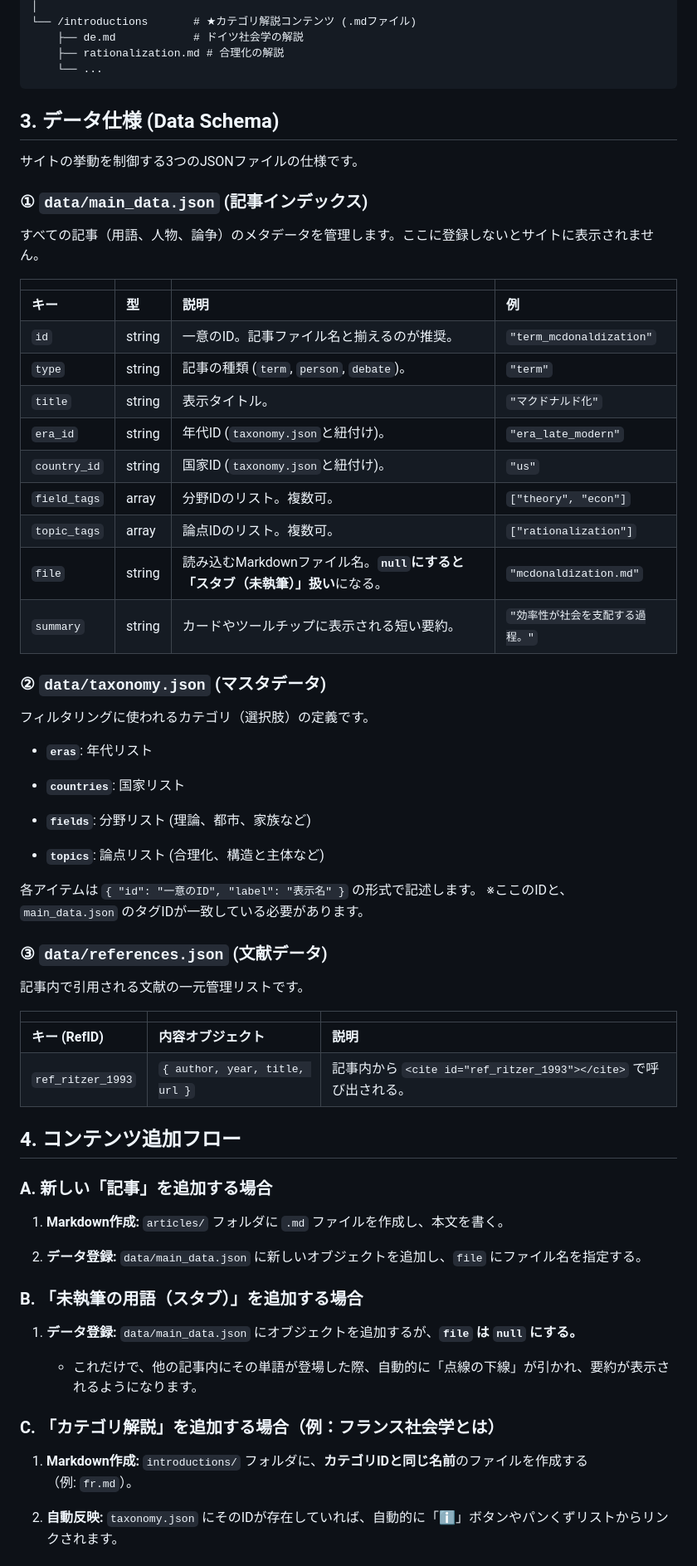
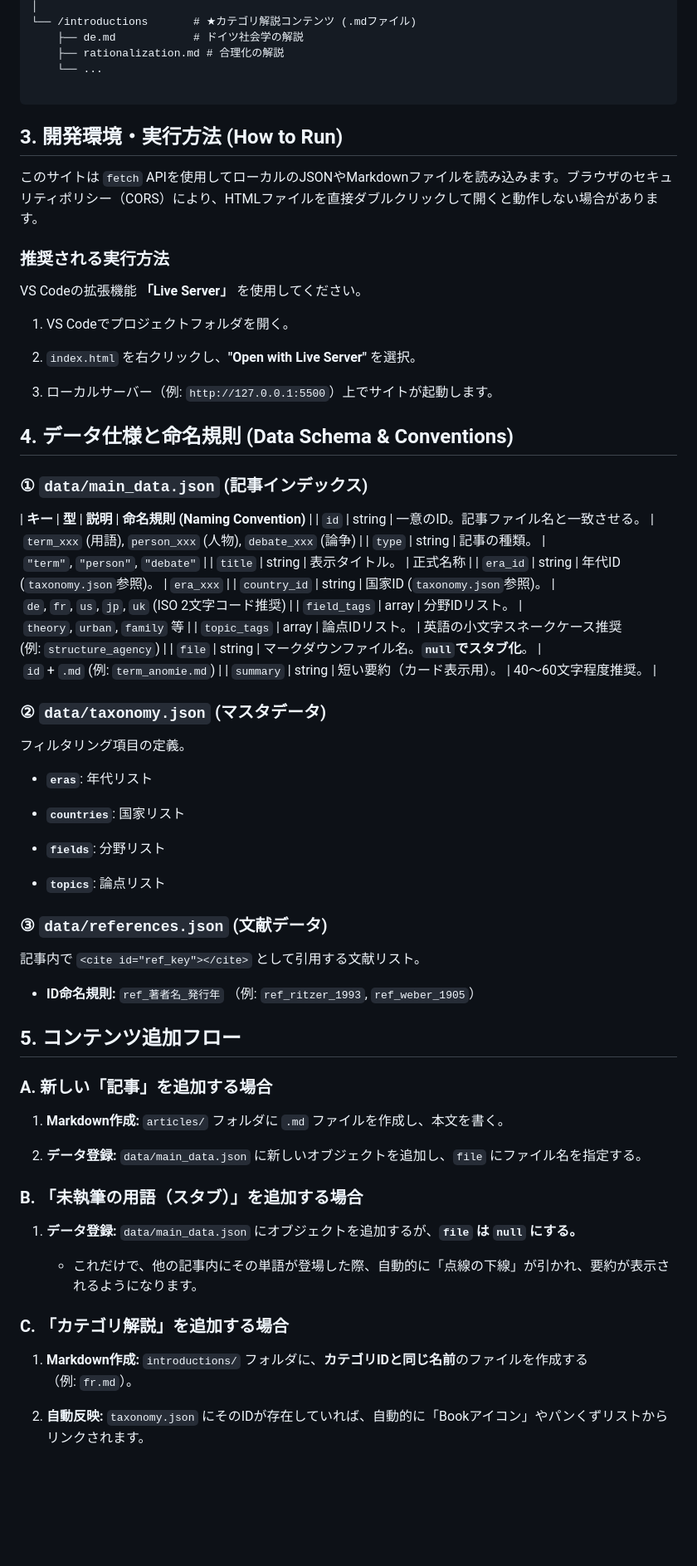
Before and after one commit to acupofblackcoffee/sociology, a Markdown page: README.md, the part around one of its changes. Shown at 83% size. Rendered like a GitHub page; blank space fills up the shorter version.

````diff
--- a/README.md
+++ b/README.md
@@ -40,54 +40,51 @@
     ├── de.md            # ドイツ社会学の解説
     ├── rationalization.md # 合理化の解説
     └── ...
+
 ```
 
-## 3. データ仕様 (Data Schema)
+## 3. 開発環境・実行方法 (How to Run)
 
-サイトの挙動を制御する3つのJSONファイルの仕様です。
+このサイトは `fetch` APIを使用してローカルのJSONやMarkdownファイルを読み込みます。ブラウザのセキュリティポリシー（CORS）により、HTMLファイルを直接ダブルクリックして開くと動作しない場合があります。
+
+### 推奨される実行方法
+
+VS Codeの拡張機能 **「Live Server」** を使用してください。
+
+1. VS Codeでプロジェクトフォルダを開く。
+
+2. `index.html` を右クリックし、**"Open with Live Server"** を選択。
+
+3. ローカルサーバー（例: `http://127.0.0.1:5500`）上でサイトが起動します。
+
+
+## 4. データ仕様と命名規則 (Data Schema & Conventions)
 
 ### ① `data/main_data.json` (記事インデックス)
 
-すべての記事（用語、人物、論争）のメタデータを管理します。ここに登録しないとサイトに表示されません。
-
-|   |   |   |   |
-|---|---|---|---|
-|**キー**|**型**|**説明**|**例**|
-|`id`|string|一意のID。記事ファイル名と揃えるのが推奨。|`"term_mcdonaldization"`|
-|`type`|string|記事の種類 (`term`, `person`, `debate`)。|`"term"`|
-|`title`|string|表示タイトル。|`"マクドナルド化"`|
-|`era_id`|string|年代ID (`taxonomy.json`と紐付け)。|`"era_late_modern"`|
-|`country_id`|string|国家ID (`taxonomy.json`と紐付け)。|`"us"`|
-|`field_tags`|array|分野IDのリスト。複数可。|`["theory", "econ"]`|
-|`topic_tags`|array|論点IDのリスト。複数可。|`["rationalization"]`|
-|`file`|string|読み込むMarkdownファイル名。**`null`にすると「スタブ（未執筆）」扱い**になる。|`"mcdonaldization.md"`|
-|`summary`|string|カードやツールチップに表示される短い要約。|`"効率性が社会を支配する過程。"`|
+| **キー** | **型** | **説明** | **命名規則 (Naming Convention)** | | `id` | string | 一意のID。記事ファイル名と一致させる。 | `term_xxx` (用語), `person_xxx` (人物), `debate_xxx` (論争) | | `type` | string | 記事の種類。 | `"term"`, `"person"`, `"debate"` | | `title` | string | 表示タイトル。 | 正式名称 | | `era_id` | string | 年代ID (`taxonomy.json`参照)。 | `era_xxx` | | `country_id` | string | 国家ID (`taxonomy.json`参照)。 | `de`, `fr`, `us`, `jp`, `uk` (ISO 2文字コード推奨) | | `field_tags` | array | 分野IDリスト。 | `theory`, `urban`, `family` 等 | | `topic_tags` | array | 論点IDリスト。 | 英語の小文字スネークケース推奨 (例: `structure_agency`) | | `file` | string | マークダウンファイル名。**`null`でスタブ化**。 | `id` + `.md` (例: `term_anomie.md`) | | `summary` | string | 短い要約（カード表示用）。 | 40〜60文字程度推奨。 |
 
 ### ② `data/taxonomy.json` (マスタデータ)
 
-フィルタリングに使われるカテゴリ（選択肢）の定義です。
+フィルタリング項目の定義。
 
 - **`eras`**: 年代リスト
 
 - **`countries`**: 国家リスト
 
-- **`fields`**: 分野リスト (理論、都市、家族など)
+- **`fields`**: 分野リスト
 
-- **`topics`**: 論点リスト (合理化、構造と主体など)
+- **`topics`**: 論点リスト
 
-
-各アイテムは `{ "id": "一意のID", "label": "表示名" }` の形式で記述します。 ※ここのIDと、`main_data.json` のタグIDが一致している必要があります。
 
 ### ③ `data/references.json` (文献データ)
 
-記事内で引用される文献の一元管理リストです。
+記事内で `<cite id="ref_key"></cite>` として引用する文献リスト。
 
-|   |   |   |
-|---|---|---|
-|**キー (RefID)**|**内容オブジェクト**|**説明**|
-|`ref_ritzer_1993`|`{ author, year, title, url }`|記事内から `<cite id="ref_ritzer_1993"></cite>` で呼び出される。|
+- **ID命名規則:** `ref_著者名_発行年` （例: `ref_ritzer_1993`, `ref_weber_1905`）
 
-## 4. コンテンツ追加フロー
+
+## 5. コンテンツ追加フロー
 
 ### A. 新しい「記事」を追加する場合
 
@@ -103,10 +100,10 @@
     - これだけで、他の記事内にその単語が登場した際、自動的に「点線の下線」が引かれ、要約が表示されるようになります。
 
 
-### C. 「カテゴリ解説」を追加する場合（例：フランス社会学とは）
+### C. 「カテゴリ解説」を追加する場合
 
 1. **Markdown作成:** `introductions/` フォルダに、**カテゴリIDと同じ名前**のファイルを作成する（例: `fr.md`）。
 
-2. **自動反映:** `taxonomy.json` にそのIDが存在していれば、自動的に「ℹ️」ボタンやパンくずリストからリンクされます。
+2. **自動反映:** `taxonomy.json` にそのIDが存在していれば、自動的に「Bookアイコン」やパンくずリストからリンクされます。
 
 
````
Also changed, not shown: other parts of README.md (+13 -6 lines).
